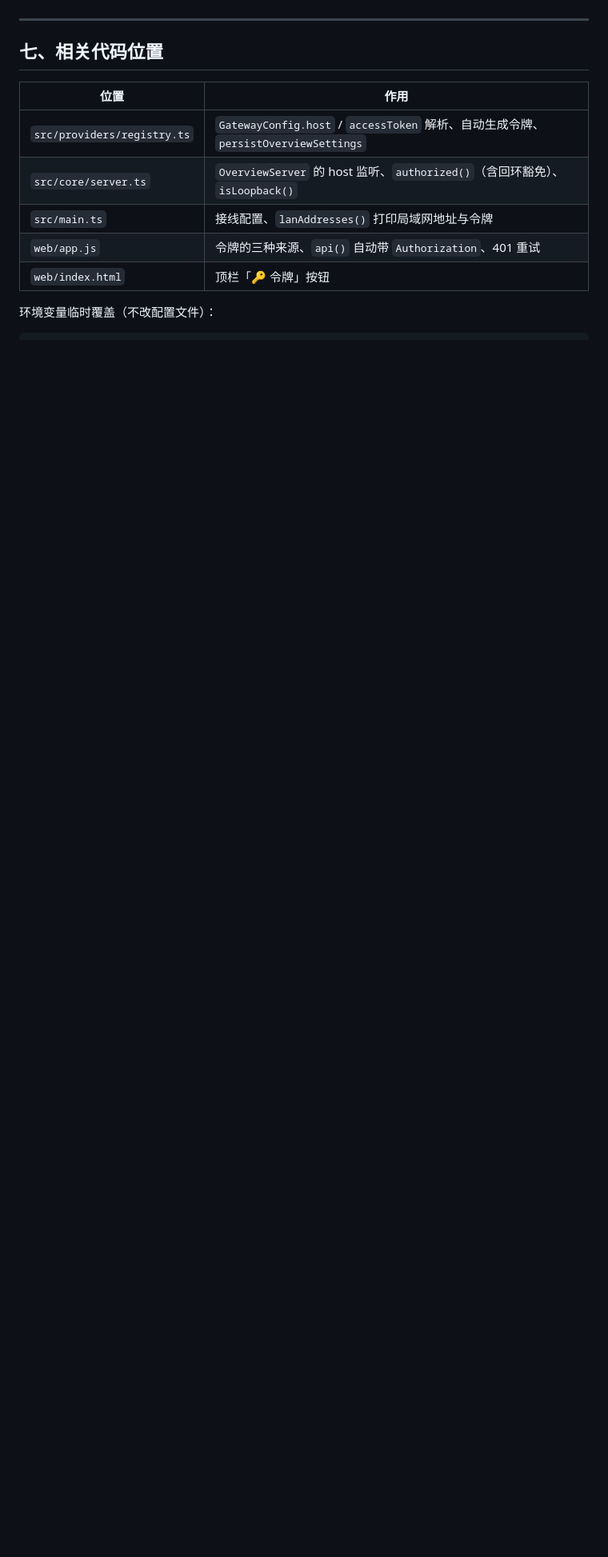
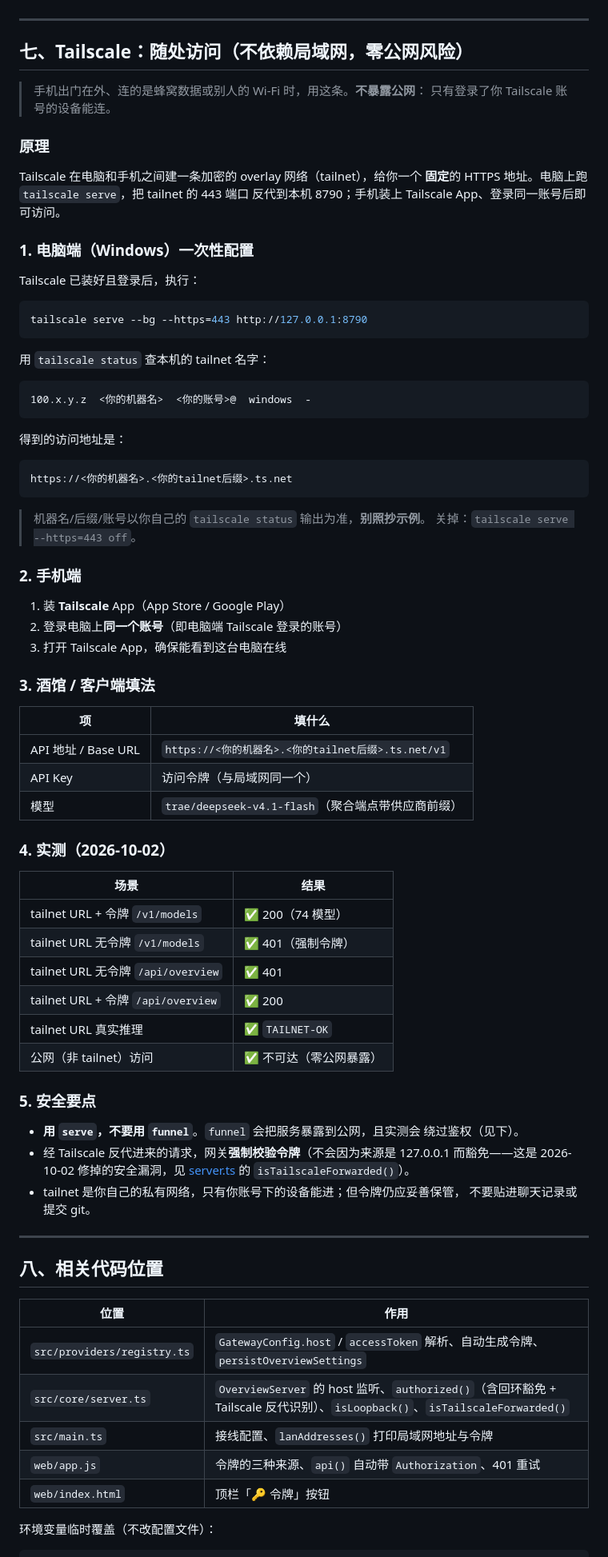
Before and after one commit to cdxDNRF/custom-llm-gateway, a Markdown page: docs/lan-access.md, the part around one of its changes. Shown at 80% size. GitHub-like rendering; blank space fills up the shorter version.

Commit message:
docs: 手机接入指南补入 Tailscale 随处访问方案
在「局域网接入」基础上新增第七章，说明用 tailscale serve 让手机
出门在外也能访问网关，且不暴露公网（tailnet-only）。

关键点：
- serve vs funnel 的选择（funnel 会暴露公网且实测绕过鉴权，不用）
- 经 Tailscale 反代的请求强制校验令牌（安全漏洞已在 4a795b7 修复）
- 文档示例全部脱敏：机器名/tailnet 后缀/账号用占位符

实测：tailnet URL + 令牌 /v1/models 200、无令牌 401、真实推理 TAILNET-OK。

````diff
--- a/docs/lan-access.md
+++ b/docs/lan-access.md
@@ -198,12 +204,83 @@ Invoke-WebRequest -Uri 'http://10.198.81.112:8790/' -UseBasicParsing -TimeoutSec
 
 ---
 
-## 七、相关代码位置
+## 七、Tailscale：随处访问（不依赖局域网，零公网风险）
+
+> 手机出门在外、连的是蜂窝数据或别人的 Wi-Fi 时，用这条。**不暴露公网**：
+> 只有登录了你 Tailscale 账号的设备能连。
+
+### 原理
+
+Tailscale 在电脑和手机之间建一条加密的 overlay 网络（tailnet），给你一个
+**固定**的 HTTPS 地址。电脑上跑 `tailscale serve`，把 tailnet 的 443 端口
+反代到本机 8790；手机装上 Tailscale App、登录同一账号后即可访问。
+
+### 1. 电脑端（Windows）一次性配置
+
+Tailscale 已装好且登录后，执行：
+
+```powershell
+tailscale serve --bg --https=443 http://127.0.0.1:8790
+```
+
+用 `tailscale status` 查本机的 tailnet 名字：
+
+```
+100.x.y.z  <你的机器名>  <你的账号>@  windows  -
+```
+
+得到的访问地址是：
+
+```
+https://<你的机器名>.<你的tailnet后缀>.ts.net
+```
+
+> 机器名/后缀/账号以你自己的 `tailscale status` 输出为准，**别照抄示例**。
+> 关掉：`tailscale serve --https=443 off`。
+
+### 2. 手机端
+
+1. 装 **Tailscale** App（App Store / Google Play）
+2. 登录电脑上**同一个账号**（即电脑端 Tailscale 登录的账号）
+3. 打开 Tailscale App，确保能看到这台电脑在线
+
+### 3. 酒馆 / 客户端填法
+
+| 项 | 填什么 |
+|---|---|
+| API 地址 / Base URL | `https://<你的机器名>.<你的tailnet后缀>.ts.net/v1` |
+| API Key | 访问令牌（与局域网同一个） |
+| 模型 | `trae/deepseek-v4.1-flash`（聚合端点带供应商前缀） |
+
+### 4. 实测（2026-10-02）
+
+| 场景 | 结果 |
+|---|---|
+| tailnet URL + 令牌 `/v1/models` | ✅ 200（74 模型） |
+| tailnet URL 无令牌 `/v1/models` | ✅ 401（强制令牌） |
+| tailnet URL 无令牌 `/api/overview` | ✅ 401 |
+| tailnet URL + 令牌 `/api/overview` | ✅ 200 |
+| tailnet URL 真实推理 | ✅ `TAILNET-OK` |
+| 公网（非 tailnet）访问 | ✅ 不可达（零公网暴露） |
+
+### 5. 安全要点
+
+- **用 `serve`，不要用 `funnel`**。`funnel` 会把服务暴露到公网，且实测会
+  绕过鉴权（见下）。
+- 经 Tailscale 反代进来的请求，网关**强制校验令牌**（不会因为来源是
+  127.0.0.1 而豁免——这是 2026-10-02 修掉的安全漏洞，见 [server.ts](src/core/server.ts) 的
+  `isTailscaleForwarded()`）。
+- tailnet 是你自己的私有网络，只有你账号下的设备能进；但令牌仍应妥善保管，
+  不要贴进聊天记录或提交 git。
+
+---
+
+## 八、相关代码位置
 
 | 位置 | 作用 |
 |---|---|
 | `src/providers/registry.ts` | `GatewayConfig.host` / `accessToken` 解析、自动生成令牌、`persistOverviewSettings` |
-| `src/core/server.ts` | `OverviewServer` 的 host 监听、`authorized()`（含回环豁免）、`isLoopback()` |
+| `src/core/server.ts` | `OverviewServer` 的 host 监听、`authorized()`（含回环豁免 + Tailscale 反代识别）、`isLoopback()`、`isTailscaleForwarded()` |
 | `src/main.ts` | 接线配置、`lanAddresses()` 打印局域网地址与令牌 |
 | `web/app.js` | 令牌的三种来源、`api()` 自动带 `Authorization`、401 重试 |
 | `web/index.html` | 顶栏「🔑 令牌」按钮 |
````
Also changed, not shown: other parts of docs/lan-access.md (+13 -7 lines).
